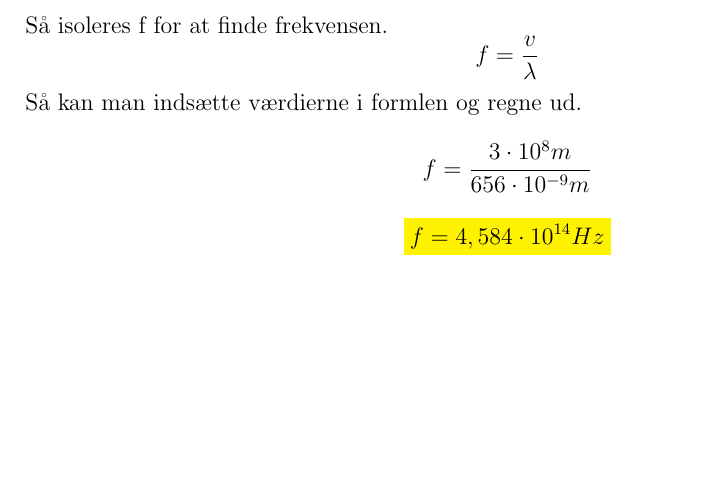
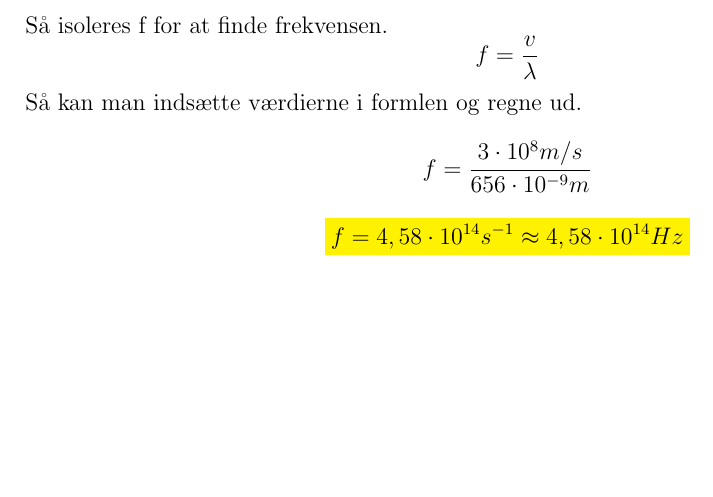
Before and after one commit to Krisser12311/PhysicsExam, a LaTeX document (dokument/main.tex, which reads dokument/chapters/02Atomfysik.tex): part of page 7 of 23, cut so that both start at the same text. Compiled offline with pdfLaTeX.

Commit message:
Opgaver rettelser

```diff
--- a/dokument/chapters/02Atomfysik.tex
+++ b/dokument/chapters/02Atomfysik.tex
@@ -57,9 +57,9 @@ Så isoleres f for at finde frekvensen.
 \end{equation*}
 Så kan man indsætte værdierne i formlen og regne ud.
 \begin{equation*}
-    f=\frac{3 \cdot 10^8 m}{656 \cdot 10^{-9} m}
+    f=\frac{3 \cdot 10^8 m/s}{656 \cdot 10^{-9} m}
 \end{equation*}
 \begin{equation*}
-    \mathcolorbox{yellow}{f=4,584 \cdot 10^{14} Hz}
+    \mathcolorbox{yellow}{f=4,58 \cdot 10^{14} s^{-1} \approx 4,58 \cdot 10^{14} Hz}
 \end{equation*}
 \newpage
```
